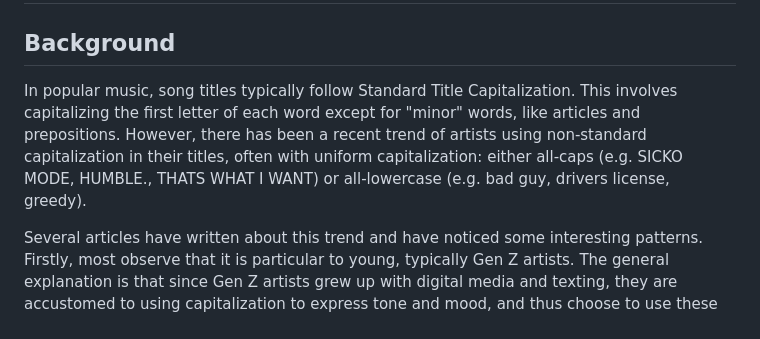
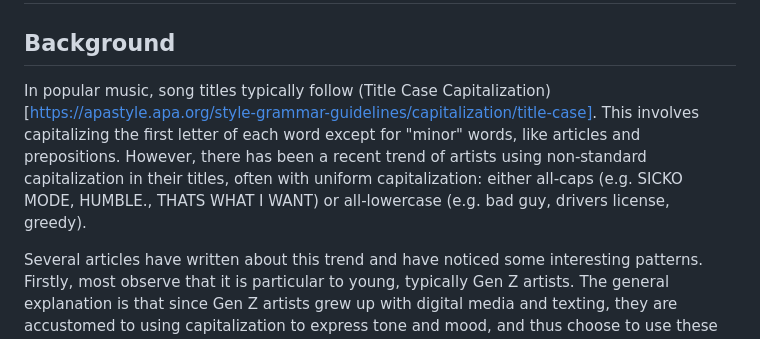
Before and after one commit to sidneytma/SongTitleCapitalization, a Markdown page: report.md, the part around the change. Drawn GitHub-style.

```diff
--- a/report.md
+++ b/report.md
@@ -1,6 +1,6 @@
 # Trends in Song Title Capitalization
 ## Background
-In popular music, song titles typically follow Standard Title Capitalization. This involves capitalizing the first letter of each word except for "minor" words, like articles and prepositions. However, there has been a recent trend of artists using non-standard capitalization in their titles, often with uniform capitalization: either all-caps (e.g. SICKO MODE, HUMBLE., THATS WHAT I WANT) or all-lowercase (e.g. bad guy, drivers license, greedy).
+In popular music, song titles typically follow (Title Case Capitalization)[https://apastyle.apa.org/style-grammar-guidelines/capitalization/title-case]. This involves capitalizing the first letter of each word except for "minor" words, like articles and prepositions. However, there has been a recent trend of artists using non-standard capitalization in their titles, often with uniform capitalization: either all-caps (e.g. SICKO MODE, HUMBLE., THATS WHAT I WANT) or all-lowercase (e.g. bad guy, drivers license, greedy).
 
 Several articles have written about this trend and have noticed some interesting patterns. Firstly, most observe that it is particular to young, typically Gen Z artists. The general explanation is that since Gen Z artists grew up with digital media and texting, they are accustomed to using capitalization to express tone and mood, and thus choose to use these in their song titles. Secondly, some notice a gender difference in song titling, with male artists opting for uppercase titles and female artists opting for lowercase. This could also be the effect of similar trends in texting language, or might just reflect typical gender norms. Lastly, perhaps the most interesting observation is that the capitalization of a song's title should reflect its subjective qualities, like the overall mood, emotion, energy, or strength. For instance, perhaps songs with uppercase titles might feel more boisterous or triumphant, whereas songs with lowercase titles might feel more delicate or vulnerable.
 
```
